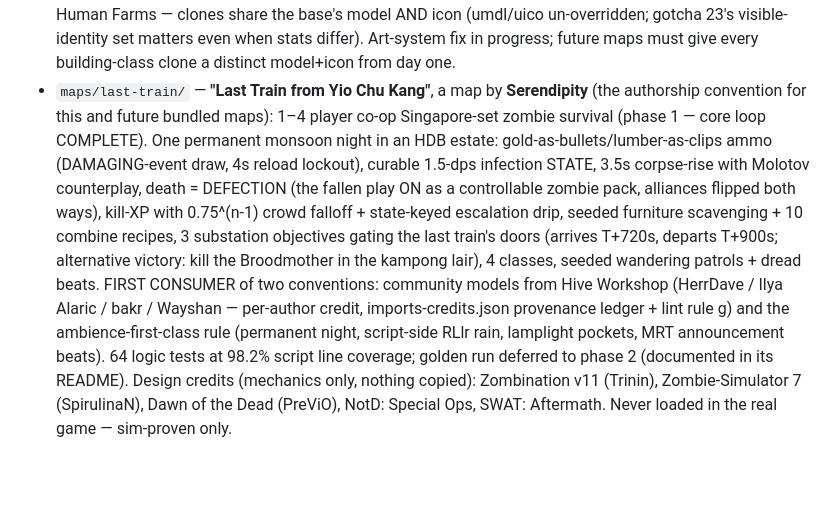
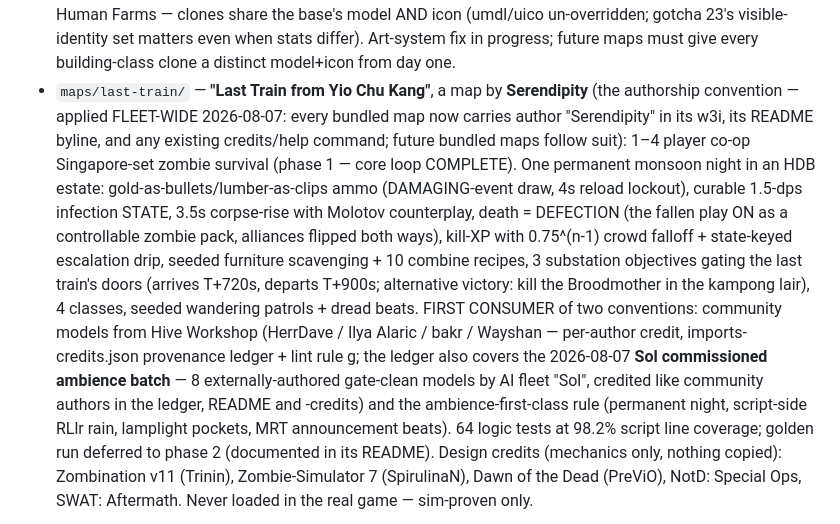
Before and after one commit to wenbinio/wc3, a Markdown page: CLAUDE.md, the part around one of its changes. Rendered like a GitHub page; blank space fills up the shorter version.

```diff
--- a/CLAUDE.md
+++ b/CLAUDE.md
@@ -129,8 +129,10 @@ Reference sources (each README documents its own invariants):
   in progress; future maps must give every building-class clone a
   distinct model+icon from day one.
 - `maps/last-train/` — **"Last Train from Yio Chu Kang"**, a map by
-  **Serendipity** (the authorship convention for this and future bundled
-  maps): 1–4 player co-op Singapore-set zombie survival (phase 1 —
+  **Serendipity** (the authorship convention — applied FLEET-WIDE
+  2026-08-07: every bundled map now carries author "Serendipity" in its
+  w3i, its README byline, and any existing credits/help command; future
+  bundled maps follow suit): 1–4 player co-op Singapore-set zombie survival (phase 1 —
   core loop COMPLETE). One permanent monsoon night in an HDB estate:
   gold-as-bullets/lumber-as-clips ammo (DAMAGING-event draw, 4s reload
   lockout), curable 1.5-dps infection STATE, 3.5s corpse-rise with
@@ -143,7 +145,10 @@ Reference sources (each README documents its own invariants):
   classes, seeded wandering patrols + dread beats. FIRST CONSUMER of
   two conventions: community models from Hive Workshop (HerrDave /
   Ilya Alaric / bakr / Wayshan — per-author credit, imports-credits.json
-  provenance ledger + lint rule g) and the ambience-first-class rule
+  provenance ledger + lint rule g; the ledger also covers the 2026-08-07
+  **Sol commissioned ambience batch** — 8 externally-authored gate-clean
+  models by AI fleet "Sol", credited like community authors in the
+  ledger, README and -credits) and the ambience-first-class rule
   (permanent night, script-side RLlr rain, lamplight pockets, MRT
   announcement beats). 64 logic tests at 98.2% script line coverage;
   golden run deferred to phase 2 (documented in its README). Design
```
Also changed, not shown: other parts of CLAUDE.md (+53 -16 lines), docs/reference/ai-model-workorder.md (added, +84 -0 lines).
